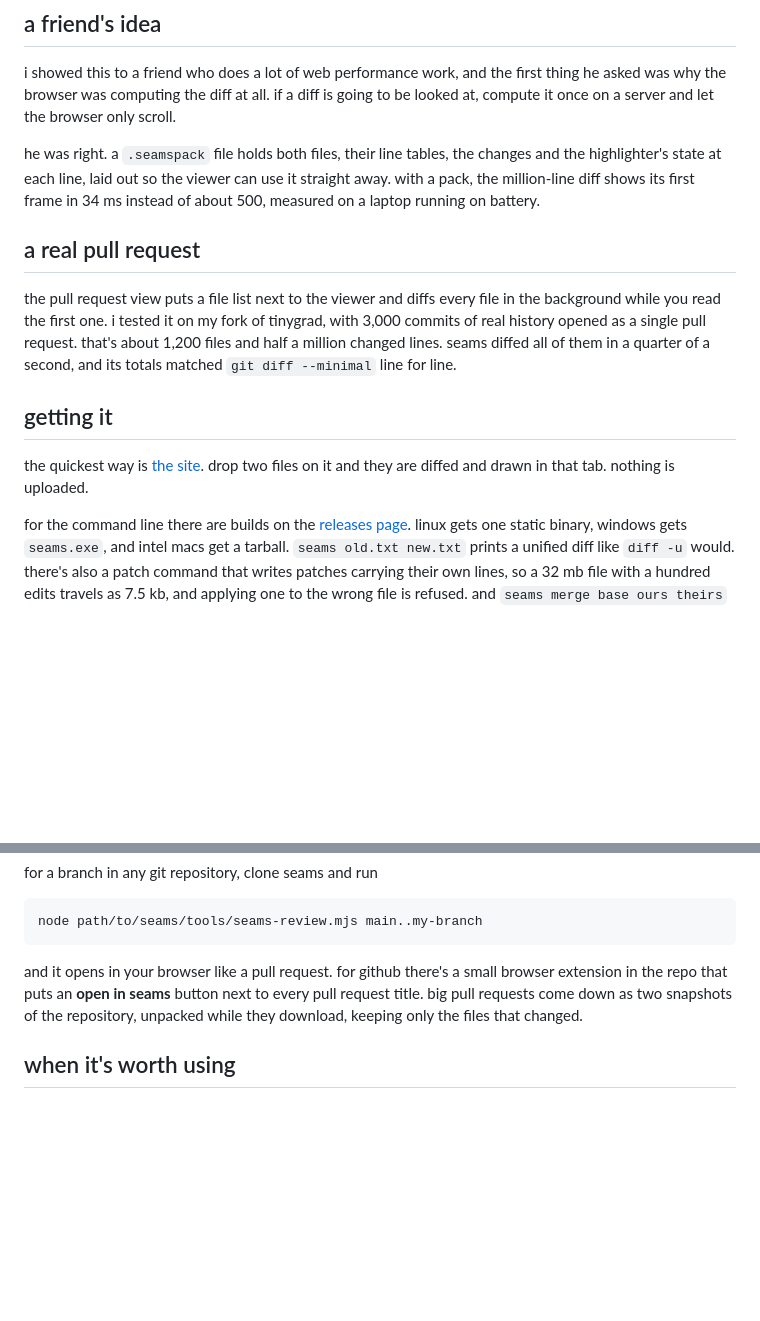
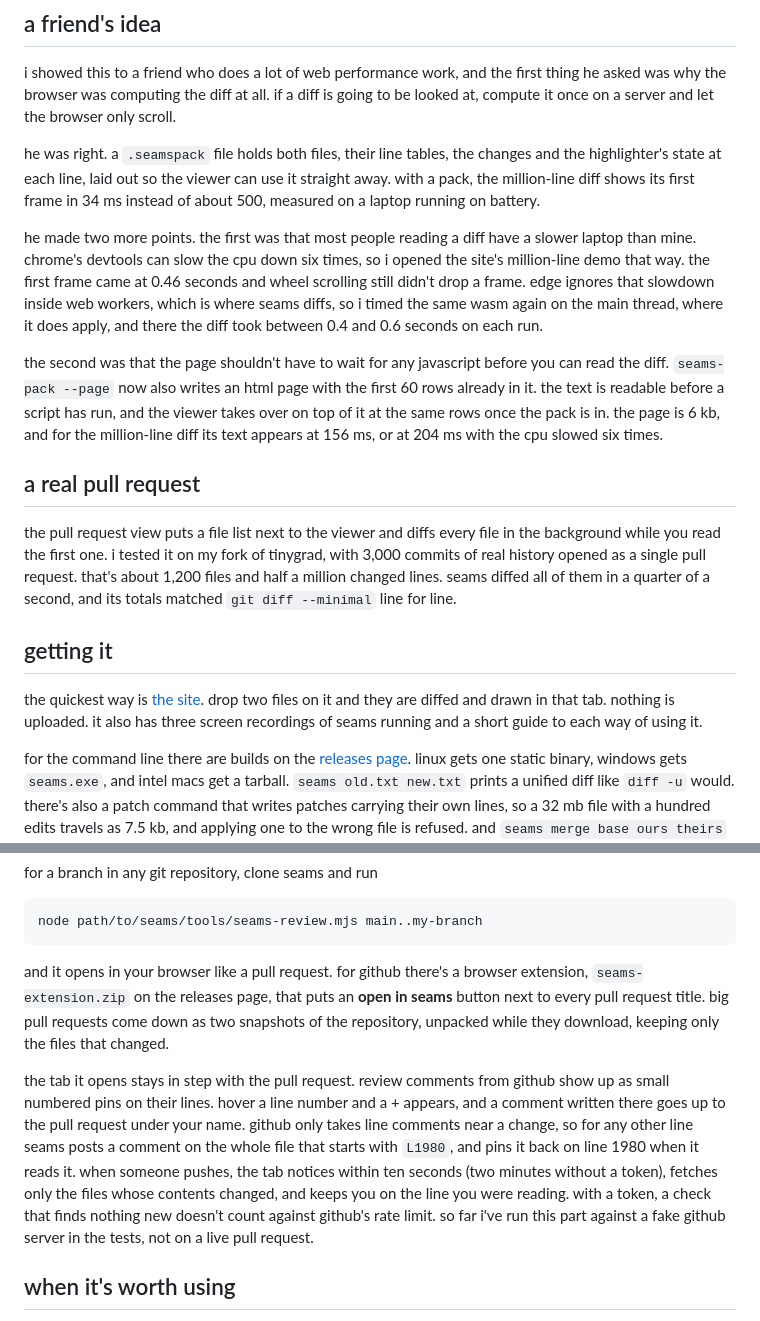
Before and after one commit to Cintu07/Cintu07.github.io, a Markdown page: content/posts/seams.md, 2 parts joined by grey strips. GitHub-like rendering; blank space fills up the shorter version.

Commit message:
seams post: github comments both ways, live pushes, the slow laptop and the html first screen

````diff
--- a/content/posts/seams.md
+++ b/content/posts/seams.md
@@ -76,13 +76,17 @@ i showed this to a friend who does a lot of web performance work, and the first
 
 he was right. a `.seamspack` file holds both files, their line tables, the changes and the highlighter's state at each line, laid out so the viewer can use it straight away. with a pack, the million-line diff shows its first frame in 34 ms instead of about 500, measured on a laptop running on battery.
 
+he made two more points. the first was that most people reading a diff have a slower laptop than mine. chrome's devtools can slow the cpu down six times, so i opened the site's million-line demo that way. the first frame came at 0.46 seconds and wheel scrolling still didn't drop a frame. edge ignores that slowdown inside web workers, which is where seams diffs, so i timed the same wasm again on the main thread, where it does apply, and there the diff took between 0.4 and 0.6 seconds on each run.
+
+the second was that the page shouldn't have to wait for any javascript before you can read the diff. `seams-pack --page` now also writes an html page with the first 60 rows already in it. the text is readable before a script has run, and the viewer takes over on top of it at the same rows once the pack is in. the page is 6 kb, and for the million-line diff its text appears at 156 ms, or at 204 ms with the cpu slowed six times.
+
 ## a real pull request
 
 the pull request view puts a file list next to the viewer and diffs every file in the background while you read the first one. i tested it on my fork of tinygrad, with 3,000 commits of real history opened as a single pull request. that's about 1,200 files and half a million changed lines. seams diffed all of them in a quarter of a second, and its totals matched `git diff --minimal` line for line.
 
 ## getting it
 
-the quickest way is [the site](https://cintu07.github.io/seams). drop two files on it and they are diffed and drawn in that tab. nothing is uploaded.
+the quickest way is [the site](https://cintu07.github.io/seams). drop two files on it and they are diffed and drawn in that tab. nothing is uploaded. it also has three screen recordings of seams running and a short guide to each way of using it.
 
 for the command line there are builds on the [releases page](https://github.com/Cintu07/seams/releases). linux gets one static binary, windows gets `seams.exe`, and intel macs get a tarball. `seams old.txt new.txt` prints a unified diff like `diff -u` would. there's also a patch command that writes patches carrying their own lines, so a 32 mb file with a hundred edits travels as 7.5 kb, and applying one to the wrong file is refused. and `seams merge base ours theirs` does a three-way merge with the same conflict markers git uses.
 
@@ -94,7 +98,9 @@ for a branch in any git repository, clone seams and run
 node path/to/seams/tools/seams-review.mjs main..my-branch
 ```
 
-and it opens in your browser like a pull request. for github there's a small browser extension in the repo that puts an **open in seams** button next to every pull request title. big pull requests come down as two snapshots of the repository, unpacked while they download, keeping only the files that changed.
+and it opens in your browser like a pull request. for github there's a browser extension, `seams-extension.zip` on the releases page, that puts an **open in seams** button next to every pull request title. big pull requests come down as two snapshots of the repository, unpacked while they download, keeping only the files that changed.
+
+the tab it opens stays in step with the pull request. review comments from github show up as small numbered pins on their lines. hover a line number and a + appears, and a comment written there goes up to the pull request under your name. github only takes line comments near a change, so for any other line seams posts a comment on the whole file that starts with `L1980`, and pins it back on line 1980 when it reads it. when someone pushes, the tab notices within ten seconds (two minutes without a token), fetches only the files whose contents changed, and keeps you on the line you were reading. with a token, a check that finds nothing new doesn't count against github's rate limit. so far i've run this part against a fake github server in the tests, not on a live pull request.
 
 ## when it's worth using
 
````
